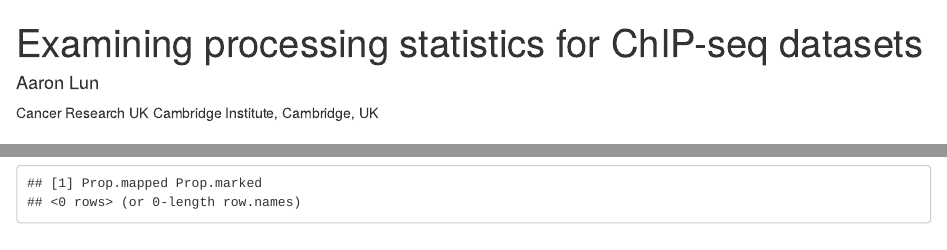
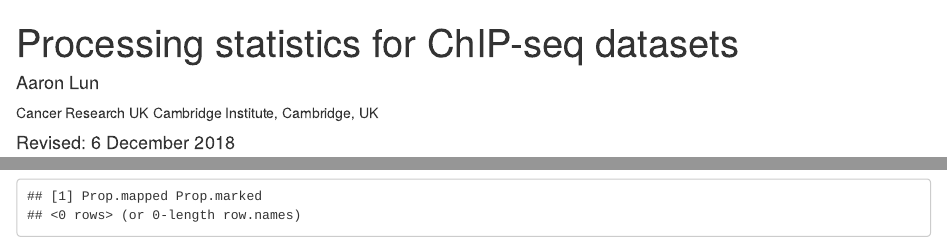
Before and after one commit to bioc/chipseqDBData, an R Markdown document (vignettes/chipseqDBData.Rmd): the page in a window 1100 px wide, from its top, and a second part further down, joined at a grey line. Rendered offline with R 4.5, knitr and Pandoc, with nearby package versions; drawn as R Markdown's standard HTML page in place of the format the file asks for; some code elsewhere in the file could not run offline.

Commit message:
Fixed vignette YAML.

````diff
--- a/vignettes/chipseqDBData.Rmd
+++ b/vignettes/chipseqDBData.Rmd
@@ -1,14 +1,17 @@
 ---
-title: "Examining processing statistics for ChIP-seq datasets"
+title: "Processing statistics for ChIP-seq datasets"
 author:
 - name: Aaron Lun
   affiliation: Cancer Research UK Cambridge Institute, Cambridge, UK
+date: "Revised: 6 December 2018"
 output:
-    BiocStyle::html_document
+    BiocStyle::html_document:
+        toc_float: yes
 package: chipseqDBData
-vignette: |
-    %\VignetteIndexEntry{Exploring the 1.3 million brain cell scRNA-seq data from 10X Genomics}
+vignette: >
+    %\VignetteIndexEntry{File manifest and statistics}
     %\VignetteEngine{knitr::rmarkdown}
+    %\VignetteEncoding{UTF-8}
 ---
 
 ```{r, echo=FALSE, results="hide", message=FALSE}
````
Also changed, not shown: vignettes/chipseqDBData.Rmd (9 more changed lines).
